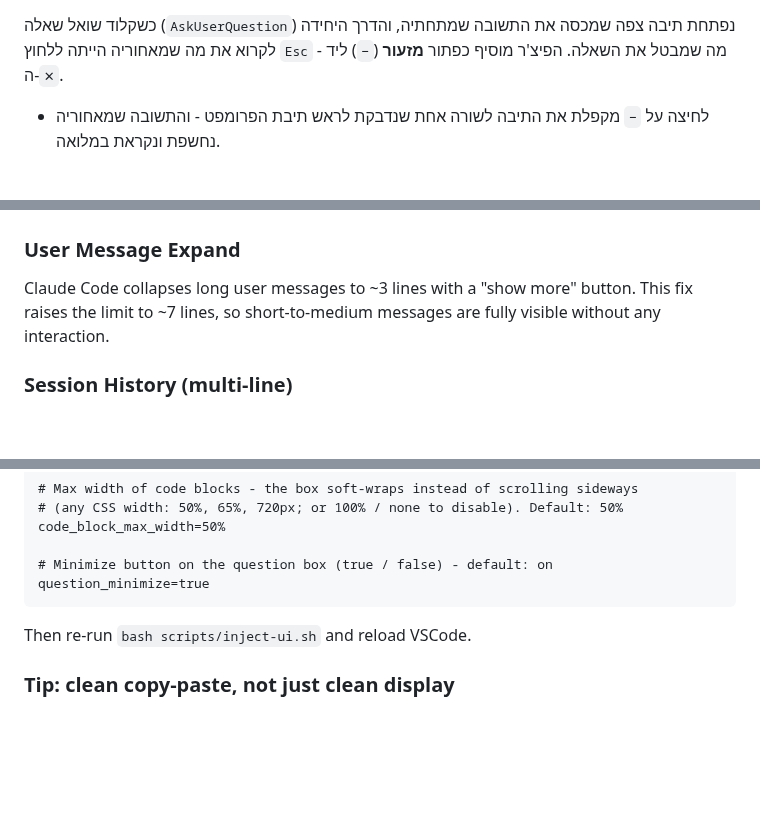
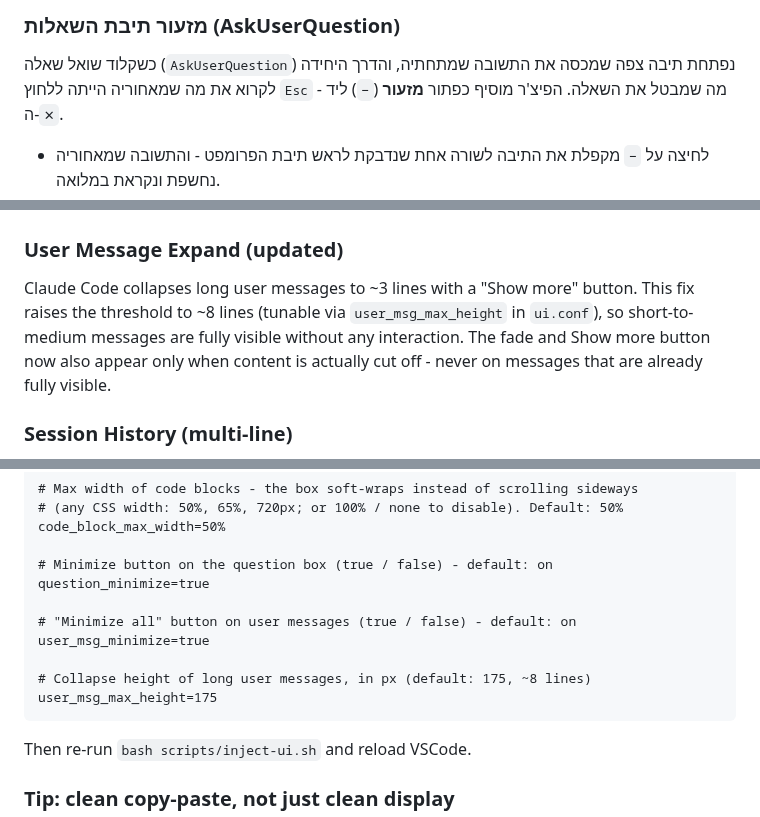
Before and after one commit to arielmoatti/claude-code-ui-extras, a Markdown page: README.md, 3 parts joined by grey strips. Rendered like a GitHub page; folded sections open; blank space fills up the shorter version.

````diff
--- a/README.md
+++ b/README.md
@@ -19,3 +33,4 @@
+### מזעור תיבת השאלות (AskUserQuestion)
 
 <p dir="rtl">כשקלוד שואל שאלה (<code dir="ltr">AskUserQuestion</code>) נפתחת תיבה צפה שמכסה את התשובה שמתחתיה, והדרך היחידה לקרוא את מה שמאחוריה הייתה ללחוץ <code dir="ltr">Esc</code> - מה שמבטל את השאלה. הפיצ'ר מוסיף כפתור <b>מזעור</b> (<code>−</code>) ליד ה-<code dir="ltr">✕</code>.</p>
 
@@ -325,8 +359,8 @@ Default color is configurable in `ui.conf`.
 
 <p><img src="screenshots/border.jpg" alt="border around user message" height="300"/></p>
 
-### User Message Expand
-Claude Code collapses long user messages to ~3 lines with a "show more" button. This fix raises the limit to ~7 lines, so short-to-medium messages are fully visible without any interaction.
+### User Message Expand (updated)
+Claude Code collapses long user messages to ~3 lines with a "Show more" button. This fix raises the threshold to ~8 lines (tunable via `user_msg_max_height` in `ui.conf`), so short-to-medium messages are fully visible without any interaction. The fade and Show more button now also appear only when content is actually cut off - never on messages that are already fully visible.
 
 ### Session History (multi-line)
 The Claude Code sidebar normally truncates session names to a single line. This fix expands each entry to up to 3 lines, so you can actually read what a session was about.
@@ -393,6 +427,12 @@ code_block_max_width=50%
 
 # Minimize button on the question box (true / false) - default: on
 question_minimize=true
+
+# "Minimize all" button on user messages (true / false) - default: on
+user_msg_minimize=true
+
+# Collapse height of long user messages, in px (default: 175, ~8 lines)
+user_msg_max_height=175
 ```
 
 Then re-run `bash scripts/inject-ui.sh` and reload VSCode.
````
Also changed, not shown: other parts of README.md (+37 -4 lines), screenshots/expand-all.jpg (added), screenshots/minimize-all.jpg (added), 2 other files.
